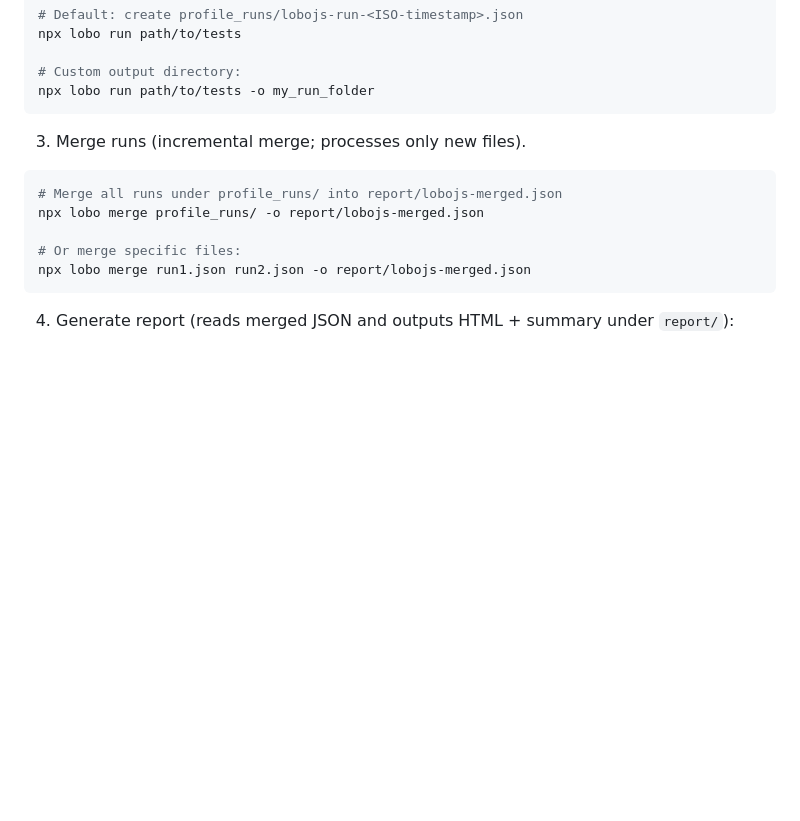
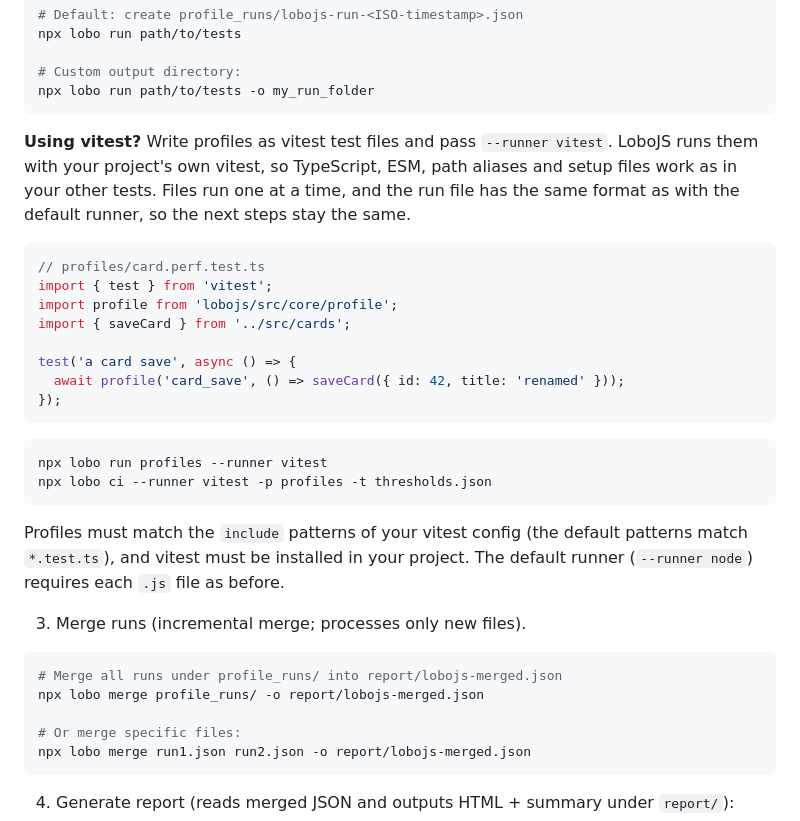
Before and after one commit to screscencio/lobojs, a Markdown page: README.md, the part around the change. Rendered like a GitHub page; blank space fills up the shorter version.

Commit message:
readme: show how to run vitest profiles in Getting Started
Co-Authored-By: Claude Opus 5.5 <noreply@anthropic.com>

````diff
--- a/README.md
+++ b/README.md
@@ -77,6 +77,26 @@ npx lobo run path/to/tests
 # Custom output directory:
 npx lobo run path/to/tests -o my_run_folder
 ```
+
+   **Using vitest?** Write profiles as vitest test files and pass `--runner vitest`. LoboJS runs them with your project's own vitest, so TypeScript, ESM, path aliases and setup files work as in your other tests. Files run one at a time, and the run file has the same format as with the default runner, so the next steps stay the same.
+
+```ts
+// profiles/card.perf.test.ts
+import { test } from 'vitest';
+import profile from 'lobojs/src/core/profile';
+import { saveCard } from '../src/cards';
+
+test('a card save', async () => {
+  await profile('card_save', () => saveCard({ id: 42, title: 'renamed' }));
+});
+```
+
+```bash
+npx lobo run profiles --runner vitest
+npx lobo ci --runner vitest -p profiles -t thresholds.json
+```
+
+   Profiles must match the `include` patterns of your vitest config (the default patterns match `*.test.ts`), and vitest must be installed in your project. The default runner (`--runner node`) requires each `.js` file as before.
 
 3. Merge runs (incremental merge; processes only new files).
 
````
